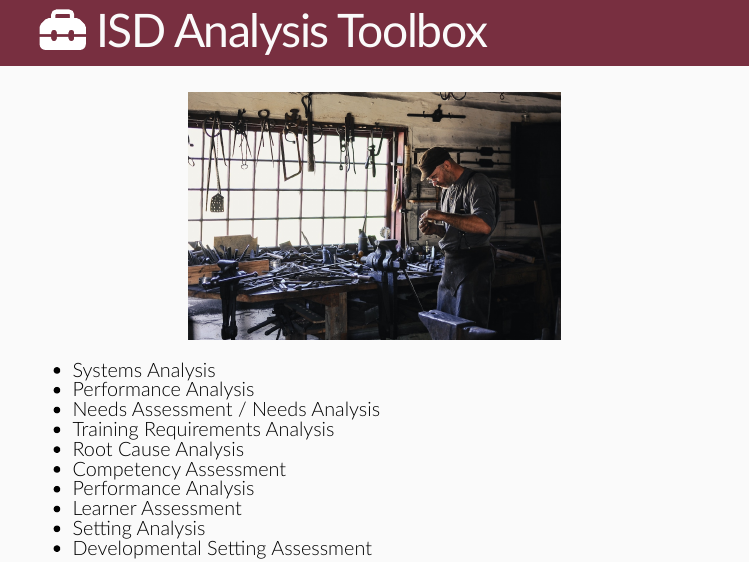
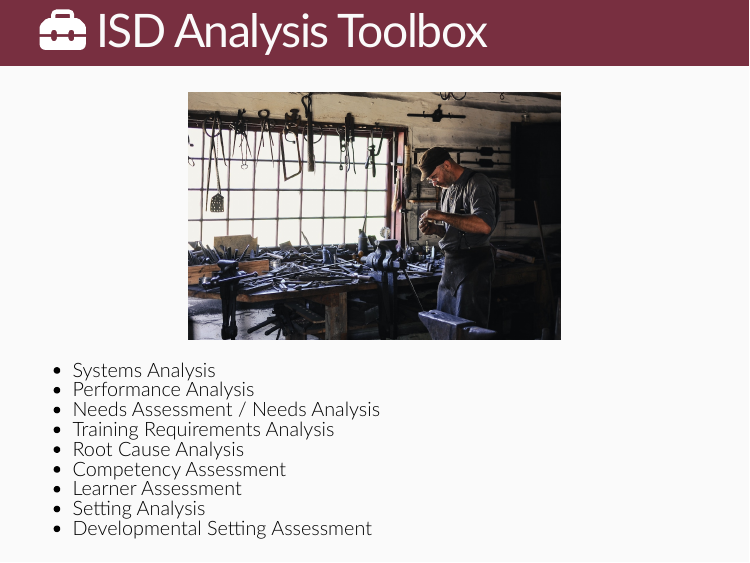
Before and after one commit to bretsw/eme5601-fs24-module4, an R Markdown document (index.Rmd): page 41 of 47. The pictures show the slides in the output file index.html that the author committed with the source; the slides are laid out offline by our stand-in for remark.js, each with all of its steps uncovered, in fonts that may differ from those the slides ask for, and without slide numbers, shadows or browser add-ons.

Commit message:
fixed repeated analysis

```diff
--- a/index.Rmd
+++ b/index.Rmd
@@ -796,7 +796,6 @@ include_graphics("img/toolbench.jpg")
 - Training Requirements Analysis
 - Root Cause Analysis
 - Competency Assessment
-- Performance Analysis
 - Learner Assessment
 - Setting Analysis
 - Developmental Setting Assessment
```
Also changed, not shown: index.html.
